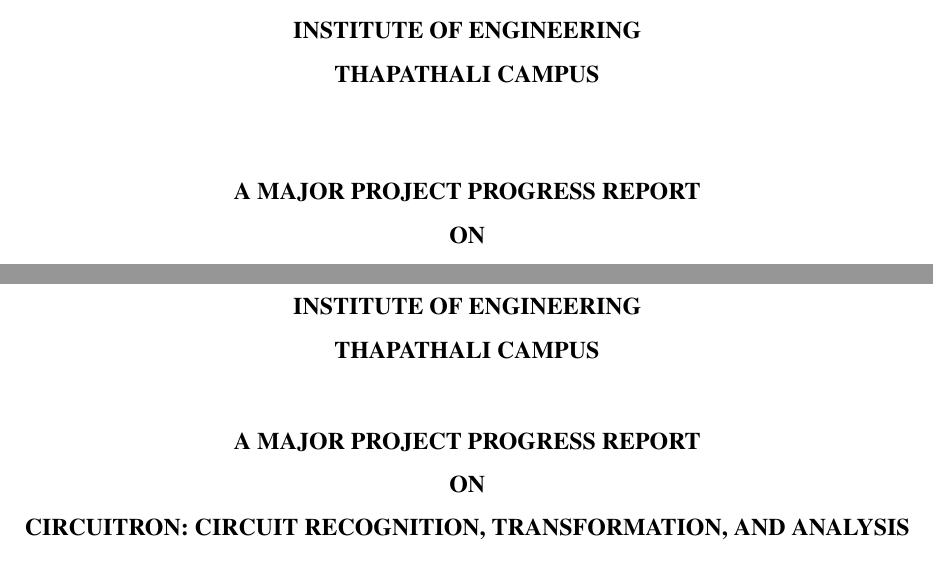
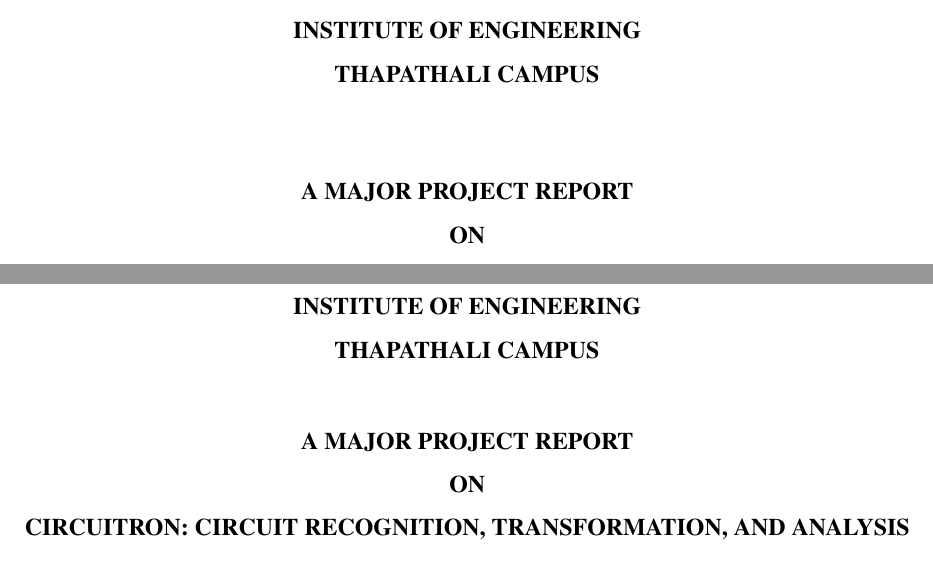
Before and after one commit to AnveshanTimsina/circuitron_final_report, a LaTeX thesis (main.tex, which reads vars.tex): two parts of pages 1 and 2 of 97, joined at a grey line, cut so that both start at the same text. Compiled offline with pdfLaTeX.

Commit message:
fixed "major progress report"

```diff
--- a/vars.tex
+++ b/vars.tex
@@ -4,7 +4,7 @@
 \newcommand\cUniversity{Tribhuvan University}
 \newcommand\cDepartment{Institute of Engineering}
 \newcommand\cCampus{Thapathali Campus}
-\newcommand\cDocumentType{A MAJOR PROJECT PROGRESS REPORT}  % Options: MAJOR/MINOR PROJECT PROGRESS/PROPOSAL REPORT
+\newcommand\cDocumentType{A MAJOR PROJECT REPORT}  % Options: MAJOR/MINOR PROJECT PROGRESS/PROPOSAL REPORT
 \newcommand\cTitle{CIRCUITRON: Circuit Recognition, Transformation, and Analysis}
 \newcommand\cTitleShort{IEEE report Template and Guidelines}
 
@@ -54,4 +54,4 @@
 
 % Date Formats
 \newcommand\cDate{March 2026}
-\newcommand\cDateFull{March 21, 2026}
+\newcommand\cDateFull{March 23, 2026}
```
Also changed, not shown: 10 other files.
